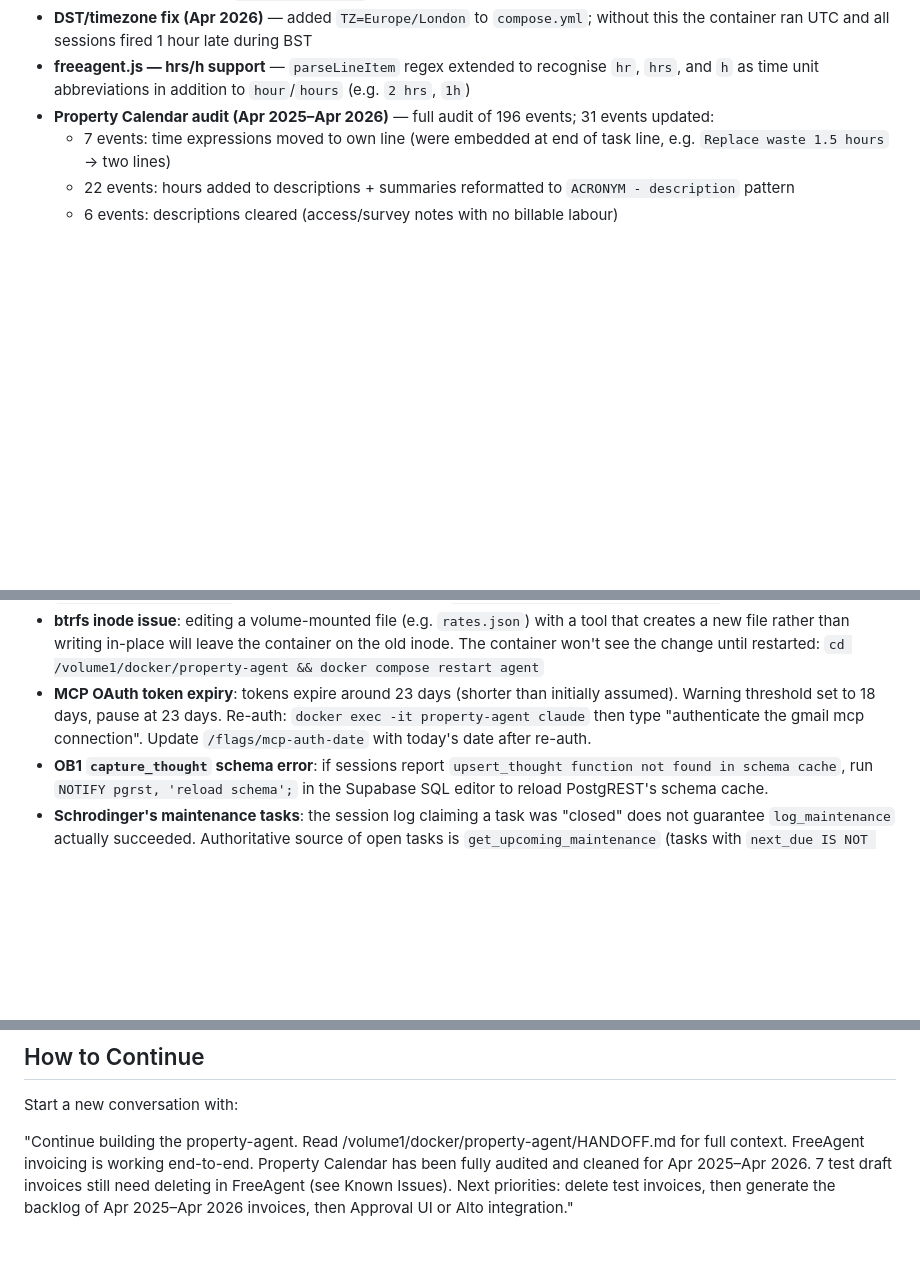
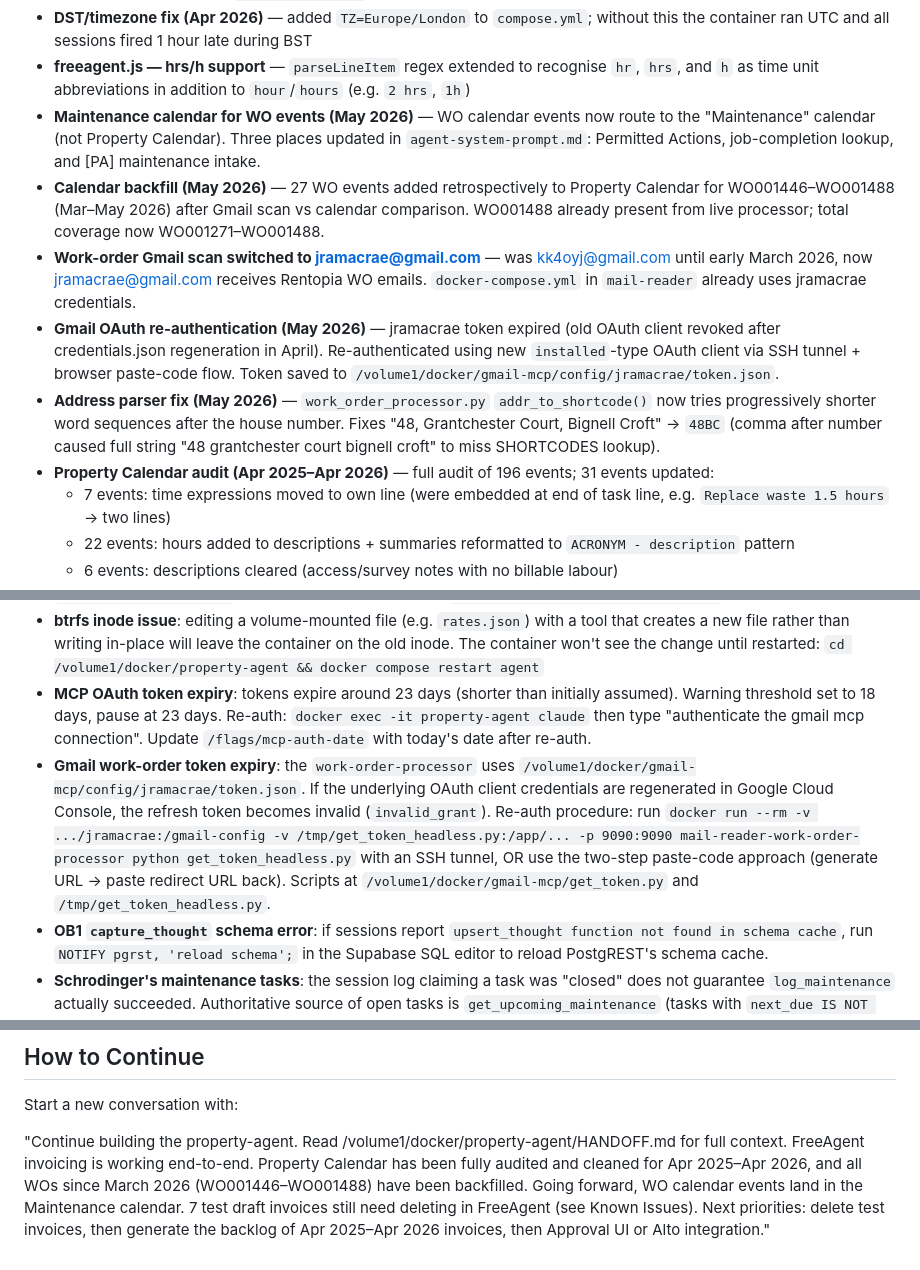
Before and after one commit to JohnMacrae/claude-nas-agent, a Markdown page: HANDOFF.md, 3 parts joined by grey strips. GitHub-like rendering; blank space fills up the shorter version.

```diff
--- a/HANDOFF.md
+++ b/HANDOFF.md
@@ -36,6 +36,11 @@ An autonomous Claude Code agent running on John's UGreen DXP4800 Plus NAS (`dnas
 - **Scheduler fix** — morning/checkin/evening sessions now fire outside the property-check operating window (were being suppressed by the `isOperatingHours` guard)
 - **DST/timezone fix (Apr 2026)** — added `TZ=Europe/London` to `compose.yml`; without this the container ran UTC and all sessions fired 1 hour late during BST
 - **freeagent.js — hrs/h support** — `parseLineItem` regex extended to recognise `hr`, `hrs`, and `h` as time unit abbreviations in addition to `hour`/`hours` (e.g. `2 hrs`, `1h`)
+- **Maintenance calendar for WO events (May 2026)** — WO calendar events now route to the "Maintenance" calendar (not Property Calendar). Three places updated in `agent-system-prompt.md`: Permitted Actions, job-completion lookup, and [PA] maintenance intake.
+- **Calendar backfill (May 2026)** — 27 WO events added retrospectively to Property Calendar for WO001446–WO001488 (Mar–May 2026) after Gmail scan vs calendar comparison. WO001488 already present from live processor; total coverage now WO001271–WO001488.
+- **Work-order Gmail scan switched to jramacrae@gmail.com** — was kk4oyj@gmail.com until early March 2026, now jramacrae@gmail.com receives Rentopia WO emails. `docker-compose.yml` in `mail-reader` already uses jramacrae credentials.
+- **Gmail OAuth re-authentication (May 2026)** — jramacrae token expired (old OAuth client revoked after credentials.json regeneration in April). Re-authenticated using new `installed`-type OAuth client via SSH tunnel + browser paste-code flow. Token saved to `/volume1/docker/gmail-mcp/config/jramacrae/token.json`.
+- **Address parser fix (May 2026)** — `work_order_processor.py` `addr_to_shortcode()` now tries progressively shorter word sequences after the house number. Fixes "48, Grantchester Court, Bignell Croft" → `48BC` (comma after number caused full string "48 grantchester court bignell croft" to miss SHORTCODES lookup).
 - **Property Calendar audit (Apr 2025–Apr 2026)** — full audit of 196 events; 31 events updated:
   - 7 events: time expressions moved to own line (were embedded at end of task line, e.g. `Replace waste 1.5 hours` → two lines)
   - 22 events: hours added to descriptions + summaries reformatted to `ACRONYM - description` pattern
@@ -307,6 +312,7 @@ The morning session checks Open Brain for `[GCAL-INVOICED] event_id:<id>` before
 - `life-engine-schema.sql` in this repo is superseded by `OB1/schemas/life-engine/schema.sql`
 - **btrfs inode issue**: editing a volume-mounted file (e.g. `rates.json`) with a tool that creates a new file rather than writing in-place will leave the container on the old inode. The container won't see the change until restarted: `cd /volume1/docker/property-agent && docker compose restart agent`
 - **MCP OAuth token expiry**: tokens expire around 23 days (shorter than initially assumed). Warning threshold set to 18 days, pause at 23 days. Re-auth: `docker exec -it property-agent claude` then type "authenticate the gmail mcp connection". Update `/flags/mcp-auth-date` with today's date after re-auth.
+- **Gmail work-order token expiry**: the `work-order-processor` uses `/volume1/docker/gmail-mcp/config/jramacrae/token.json`. If the underlying OAuth client credentials are regenerated in Google Cloud Console, the refresh token becomes invalid (`invalid_grant`). Re-auth procedure: run `docker run --rm -v .../jramacrae:/gmail-config -v /tmp/get_token_headless.py:/app/... -p 9090:9090 mail-reader-work-order-processor python get_token_headless.py` with an SSH tunnel, OR use the two-step paste-code approach (generate URL → paste redirect URL back). Scripts at `/volume1/docker/gmail-mcp/get_token.py` and `/tmp/get_token_headless.py`.
 - **OB1 `capture_thought` schema error**: if sessions report `upsert_thought function not found in schema cache`, run `NOTIFY pgrst, 'reload schema';` in the Supabase SQL editor to reload PostgREST's schema cache.
 - **Schrodinger's maintenance tasks**: the session log claiming a task was "closed" does not guarantee `log_maintenance` actually succeeded. Authoritative source of open tasks is `get_upcoming_maintenance` (tasks with `next_due IS NOT NULL`), not OB thoughts. Fixed in system prompt (Apr 2026).
 
@@ -330,4 +336,4 @@ Property references accept shortcodes (e.g. `59BC`) or full address (number + st
 
 Start a new conversation with:
 
-"Continue building the property-agent. Read /volume1/docker/property-agent/HANDOFF.md for full context. FreeAgent invoicing is working end-to-end. Property Calendar has been fully audited and cleaned for Apr 2025–Apr 2026. 7 test draft invoices still need deleting in FreeAgent (see Known Issues). Next priorities: delete test invoices, then generate the backlog of Apr 2025–Apr 2026 invoices, then Approval UI or Alto integration."
+"Continue building the property-agent. Read /volume1/docker/property-agent/HANDOFF.md for full context. FreeAgent invoicing is working end-to-end. Property Calendar has been fully audited and cleaned for Apr 2025–Apr 2026, and all WOs since March 2026 (WO001446–WO001488) have been backfilled. Going forward, WO calendar events land in the Maintenance calendar. 7 test draft invoices still need deleting in FreeAgent (see Known Issues). Next priorities: delete test invoices, then generate the backlog of Apr 2025–Apr 2026 invoices, then Approval UI or Alto integration."
```
Also changed, not shown: other parts of HANDOFF.md (+1 -1 lines), agent-system-prompt.md (+4 -4 lines).
